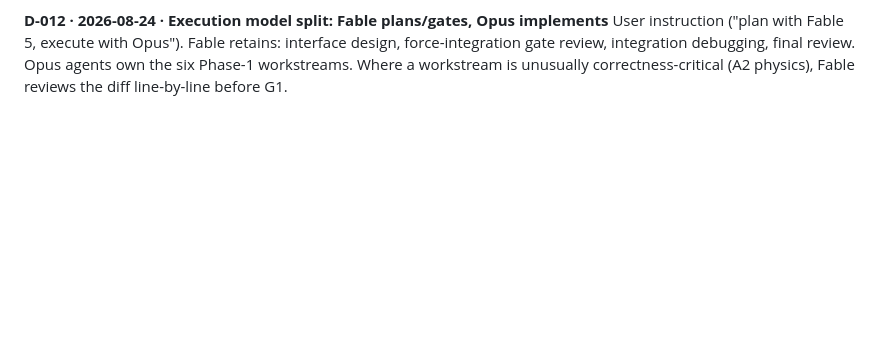
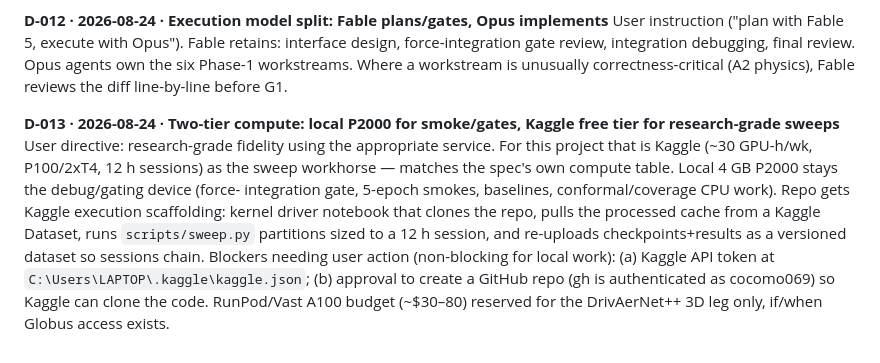
Before and after one commit to cocomo069/Geometry_Aware_Neural_Operator_Audit, a Markdown page: docs/DECISIONS.md, the part around the change. GitHub-like rendering; blank space fills up the shorter version.

Commit message:
[docs] D-013 two-tier compute plan (local gate + Kaggle sweeps)
Co-Authored-By: Claude Fable 5 <noreply@anthropic.com>

```diff
--- a/docs/DECISIONS.md
+++ b/docs/DECISIONS.md
@@ -73,3 +73,16 @@ User instruction ("plan with Fable 5, execute with Opus"). Fable retains: interf
 design, force-integration gate review, integration debugging, final review. Opus
 agents own the six Phase-1 workstreams. Where a workstream is unusually
 correctness-critical (A2 physics), Fable reviews the diff line-by-line before G1.
+
+**D-013 · 2026-08-24 · Two-tier compute: local P2000 for smoke/gates, Kaggle free tier for research-grade sweeps**
+User directive: research-grade fidelity using the appropriate service. For this project
+that is Kaggle (~30 GPU-h/wk, P100/2xT4, 12 h sessions) as the sweep workhorse — matches
+the spec's own compute table. Local 4 GB P2000 stays the debug/gating device (force-
+integration gate, 5-epoch smokes, baselines, conformal/coverage CPU work). Repo gets
+Kaggle execution scaffolding: kernel driver notebook that clones the repo, pulls the
+processed cache from a Kaggle Dataset, runs `scripts/sweep.py` partitions sized to a
+12 h session, and re-uploads checkpoints+results as a versioned dataset so sessions
+chain. Blockers needing user action (non-blocking for local work): (a) Kaggle API token
+at `C:\Users\LAPTOP\.kaggle\kaggle.json`; (b) approval to create a GitHub repo (gh is
+authenticated as cocomo069) so Kaggle can clone the code. RunPod/Vast A100 budget
+(~$30–80) reserved for the DrivAerNet++ 3D leg only, if/when Globus access exists.
```
